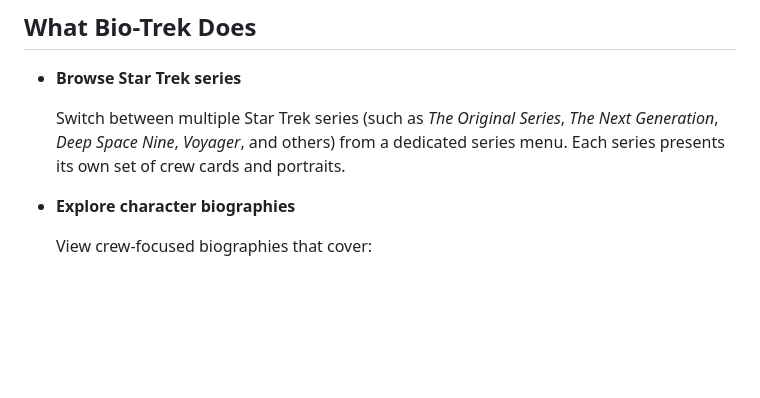
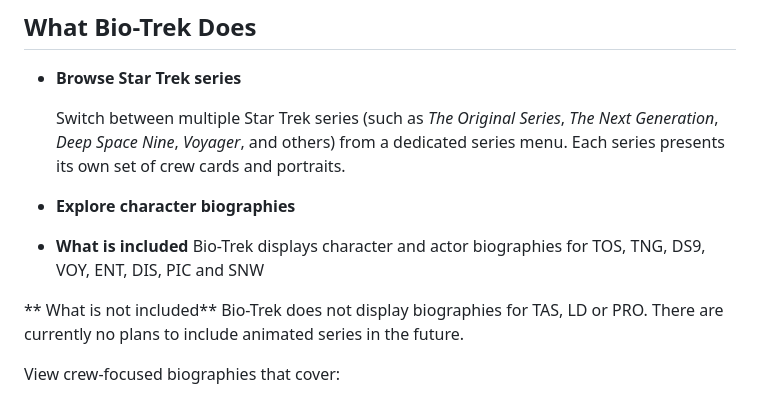
Before and after one commit to BigBird7827/Bio-Trek, a Markdown page: README.md, the part around the change. Rendered like a GitHub page; blank space fills up the shorter version.

```diff
--- a/README.md
+++ b/README.md
@@ -11,6 +11,12 @@
   Switch between multiple Star Trek series (such as *The Original Series*, *The Next Generation*, *Deep Space Nine*, *Voyager*, and others) from a dedicated series menu. Each series presents its own set of crew cards and portraits.
 
 - **Explore character biographies**
+
+- **What is included**
+Bio-Trek displays character and actor biographies for TOS, TNG, DS9, VOY, ENT, DIS, PIC and SNW
+
+** What is not included**
+Bio-Trek does not display biographies for TAS, LD or PRO. There are currently no plans to include animated series in the future.
 
   View crew-focused biographies that cover:
   - Origins and background
```
